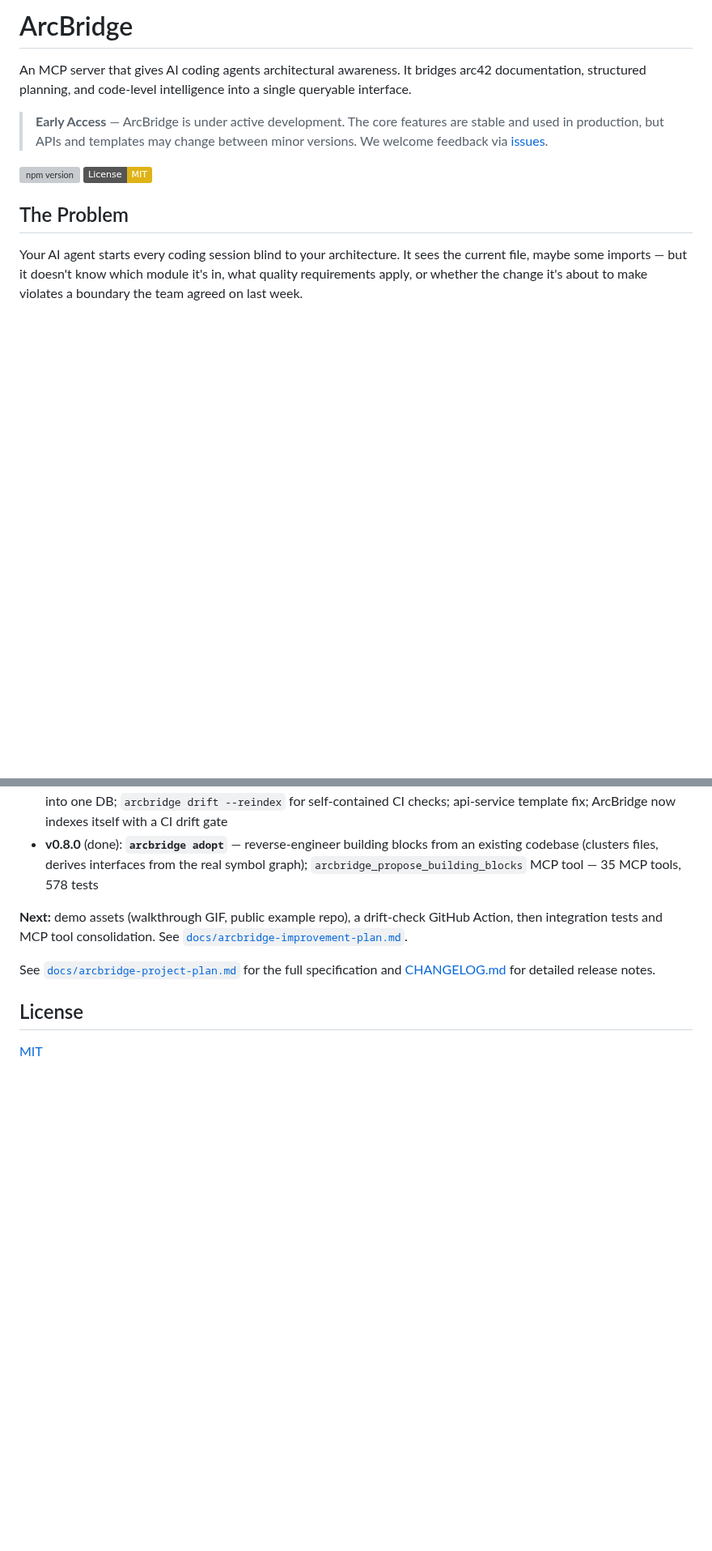
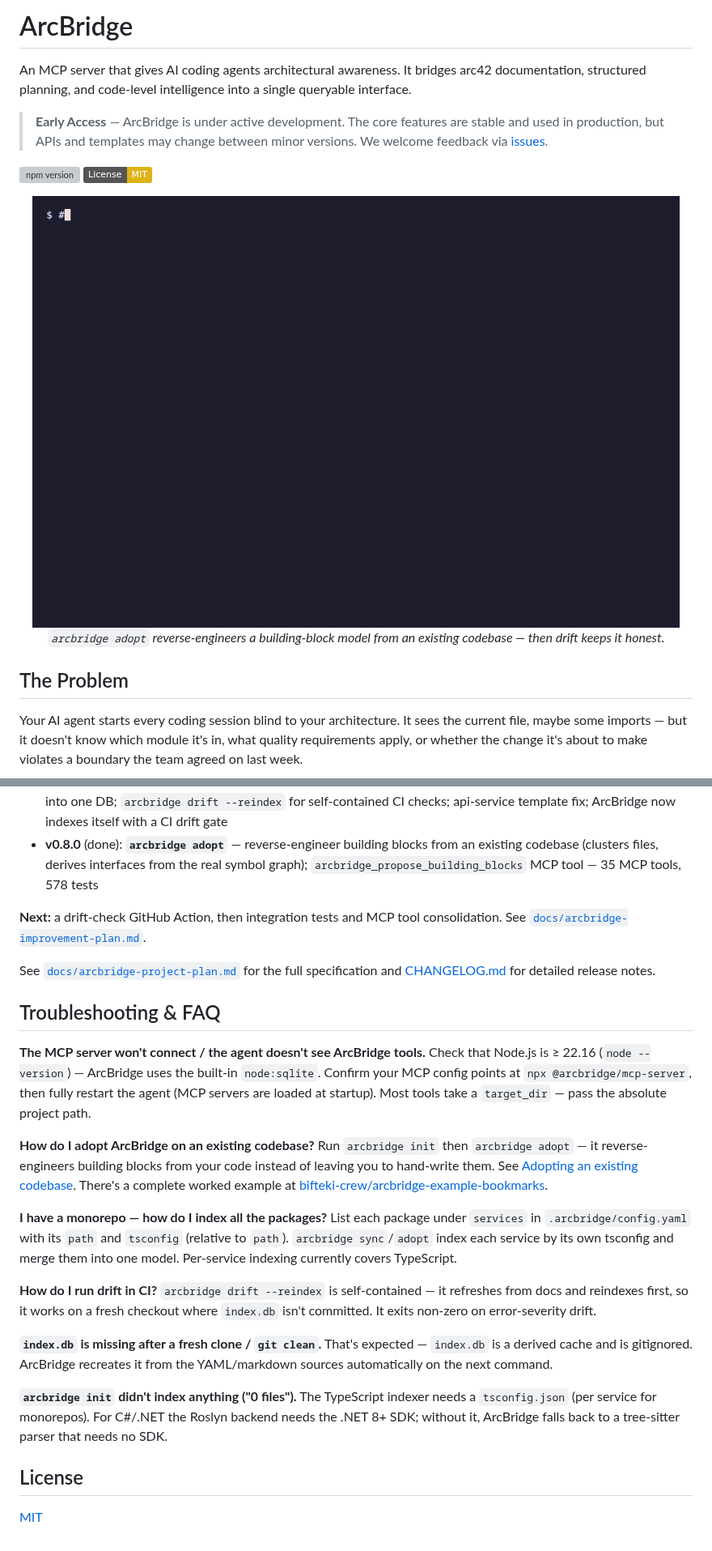
Before and after one commit to bifteki-crew/arcbridge, a Markdown page: README.md, 2 parts joined by grey strips. Shown at 81% size. Drawn GitHub-style; pictures changed too: docs/demo/adopt.gif (added); badges without logos; blank space fills up the shorter version; grey boxes are pictures that could not be loaded.

Commit message:
docs: add adopt demo GIF, hero image, and troubleshooting/FAQ
- docs/demo/adopt.gif — VHS-rendered demo of `arcbridge adopt` on a Next.js
  bookmark app (reverse-engineers 6 building blocks with derived interfaces,
  zero undocumented modules) followed by a clean drift check. Embedded as the
  README hero image.
- docs/demo/adopt.tape — the checked-in VHS recipe to regenerate it.
- README: Troubleshooting & FAQ section (MCP connection, brownfield adoption,
  monorepo indexing, drift in CI, missing index.db, empty index) and a pointer
  to the public example repo.

Co-Authored-By: Claude Opus 4.8 <noreply@anthropic.com>

```diff
--- a/README.md
+++ b/README.md
@@ -6,6 +6,12 @@ An MCP server that gives AI coding agents architectural awareness. It bridges ar
 
 [![npm version](https://img.shields.io/npm/v/@arcbridge/mcp-server)](https://www.npmjs.com/package/@arcbridge/mcp-server)
 [![License: MIT](https://img.shields.io/badge/License-MIT-yellow.svg)](LICENSE)
+
+<p align="center">
+  <img src="docs/demo/adopt.gif" alt="arcbridge adopt reverse-engineers building blocks from an existing codebase, then drift-checks them" width="800">
+  <br>
+  <em><code>arcbridge adopt</code> reverse-engineers a building-block model from an existing codebase — then drift keeps it honest.</em>
+</p>
 
 ## The Problem
 
@@ -378,9 +384,29 @@ packages/
 - **v0.7.0** (done): Monorepo per-service indexing — each configured service indexed by its own tsconfig and merged into one DB; `arcbridge drift --reindex` for self-contained CI checks; api-service template fix; ArcBridge now indexes itself with a CI drift gate
 - **v0.8.0** (done): **`arcbridge adopt`** — reverse-engineer building blocks from an existing codebase (clusters files, derives interfaces from the real symbol graph); `arcbridge_propose_building_blocks` MCP tool — 35 MCP tools, 578 tests
 
-**Next:** demo assets (walkthrough GIF, public example repo), a drift-check GitHub Action, then integration tests and MCP tool consolidation. See [`docs/arcbridge-improvement-plan.md`](docs/arcbridge-improvement-plan.md).
+**Next:** a drift-check GitHub Action, then integration tests and MCP tool consolidation. See [`docs/arcbridge-improvement-plan.md`](docs/arcbridge-improvement-plan.md).
 
 See [`docs/arcbridge-project-plan.md`](docs/arcbridge-project-plan.md) for the full specification and [CHANGELOG.md](CHANGELOG.md) for detailed release notes.
+
+## Troubleshooting & FAQ
+
+**The MCP server won't connect / the agent doesn't see ArcBridge tools.**
+Check that Node.js is ≥ 22.16 (`node --version`) — ArcBridge uses the built-in `node:sqlite`. Confirm your MCP config points at `npx @arcbridge/mcp-server`, then fully restart the agent (MCP servers are loaded at startup). Most tools take a `target_dir` — pass the absolute project path.
+
+**How do I adopt ArcBridge on an existing codebase?**
+Run `arcbridge init` then `arcbridge adopt` — it reverse-engineers building blocks from your code instead of leaving you to hand-write them. See [Adopting an existing codebase](docs/adopting-existing-codebases.md). There's a complete worked example at [bifteki-crew/arcbridge-example-bookmarks](https://github.com/bifteki-crew/arcbridge-example-bookmarks).
+
+**I have a monorepo — how do I index all the packages?**
+List each package under `services` in `.arcbridge/config.yaml` with its `path` and `tsconfig` (relative to `path`). `arcbridge sync`/`adopt` index each service by its own tsconfig and merge them into one model. Per-service indexing currently covers TypeScript.
+
+**How do I run drift in CI?**
+`arcbridge drift --reindex` is self-contained — it refreshes from docs and reindexes first, so it works on a fresh checkout where `index.db` isn't committed. It exits non-zero on error-severity drift.
+
+**`index.db` is missing after a fresh clone / `git clean`.**
+That's expected — `index.db` is a derived cache and is gitignored. ArcBridge recreates it from the YAML/markdown sources automatically on the next command.
+
+**`arcbridge init` didn't index anything ("0 files").**
+The TypeScript indexer needs a `tsconfig.json` (per service for monorepos). For C#/.NET the Roslyn backend needs the .NET 8+ SDK; without it, ArcBridge falls back to a tree-sitter parser that needs no SDK.
 
 ## License
 
```
Also changed, not shown: 1 other file.
